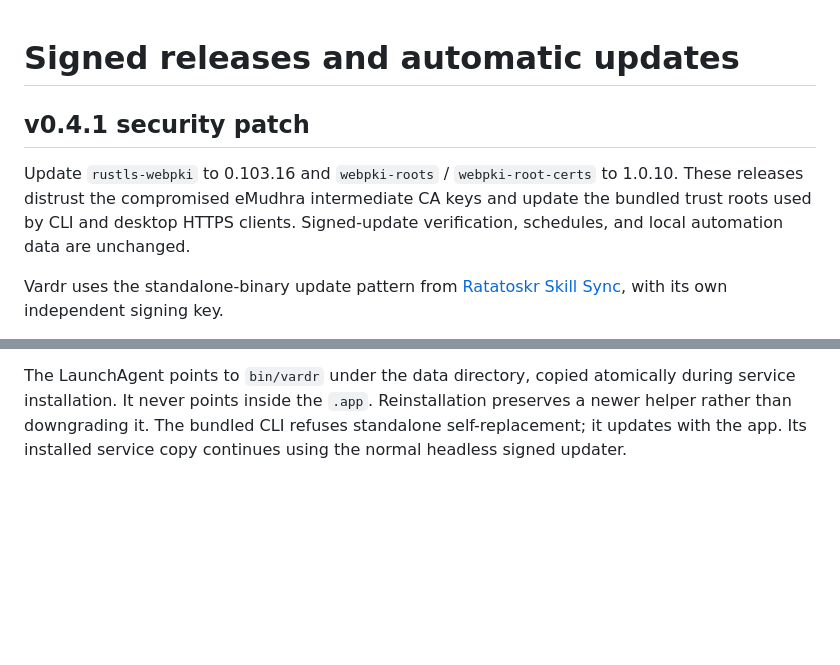
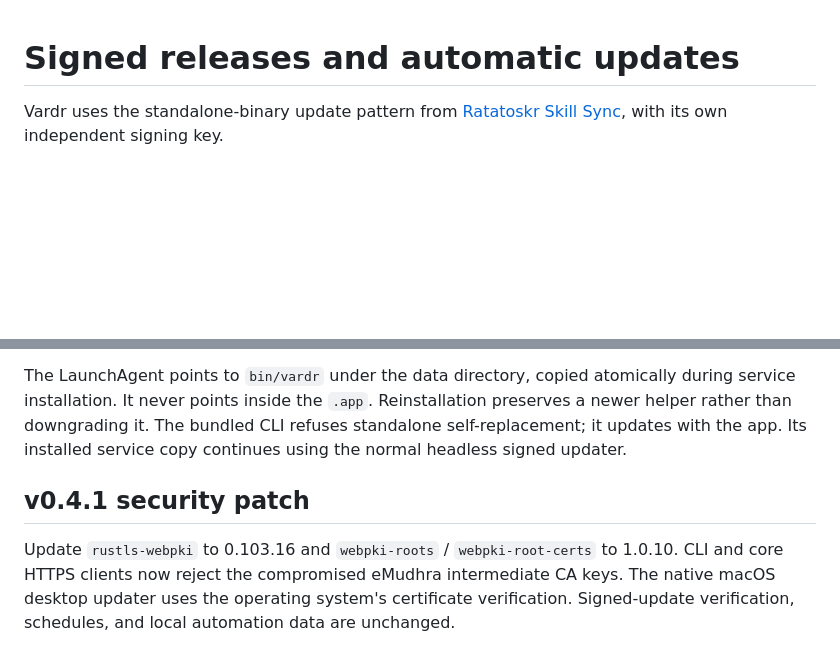
Before and after one commit to oana-ffg/vardr, a Markdown page: docs/releases.md, 2 parts joined by grey strips. GitHub-like rendering; blank space fills up the shorter version.

Commit message:
docs: align patch release version and TLS scope

```diff
--- a/docs/releases.md
+++ b/docs/releases.md
@@ -1,8 +1,4 @@
 # Signed releases and automatic updates
-
-## v0.4.1 security patch
-
-Update `rustls-webpki` to 0.103.16 and `webpki-roots` / `webpki-root-certs` to 1.0.10. These releases distrust the compromised eMudhra intermediate CA keys and update the bundled trust roots used by CLI and desktop HTTPS clients. Signed-update verification, schedules, and local automation data are unchanged.
 
 Vardr uses the standalone-binary update pattern from [Ratatoskr Skill Sync](https://github.com/oana-ffg/ratatoskr-skill-sync), with its own independent signing key.
 
@@ -40,3 +36,7 @@ The release workflow also builds Apple Silicon and Intel `Vardr.app` bundles, cr
 While the app is open, it checks at most once per local day at/after the configured update time. It installs a verified app bundle for its next launch without restarting the UI or scheduler. `desktop-updates.json` retains attempts, installed version, and errors; errors appear in the dashboard. Manual checks bypass the daily cadence. Closing the window exits the app, with a confirmation if manual UI work is active. The app refuses to exit in the short interval while the updater is replacing the bundle.
 
 The LaunchAgent points to `bin/vardr` under the data directory, copied atomically during service installation. It never points inside the `.app`. Reinstallation preserves a newer helper rather than downgrading it. The bundled CLI refuses standalone self-replacement; it updates with the app. Its installed service copy continues using the normal headless signed updater.
+
+## v0.4.1 security patch
+
+Update `rustls-webpki` to 0.103.16 and `webpki-roots` / `webpki-root-certs` to 1.0.10. CLI and core HTTPS clients now reject the compromised eMudhra intermediate CA keys. The native macOS desktop updater uses the operating system's certificate verification. Signed-update verification, schedules, and local automation data are unchanged.
```
Also changed, not shown: README.md (+1 -1 lines).
